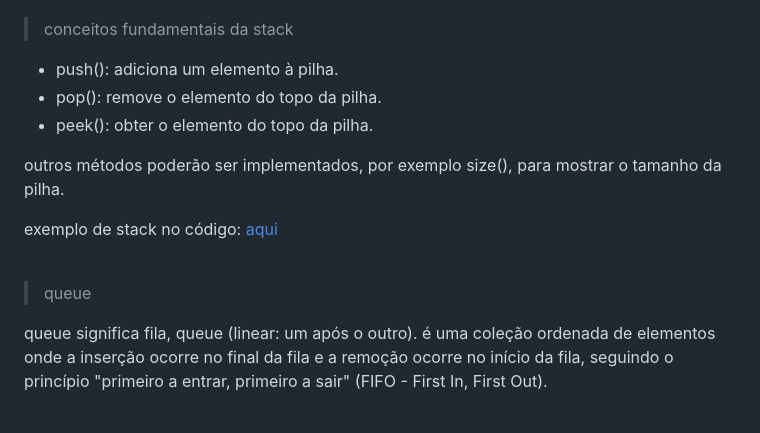
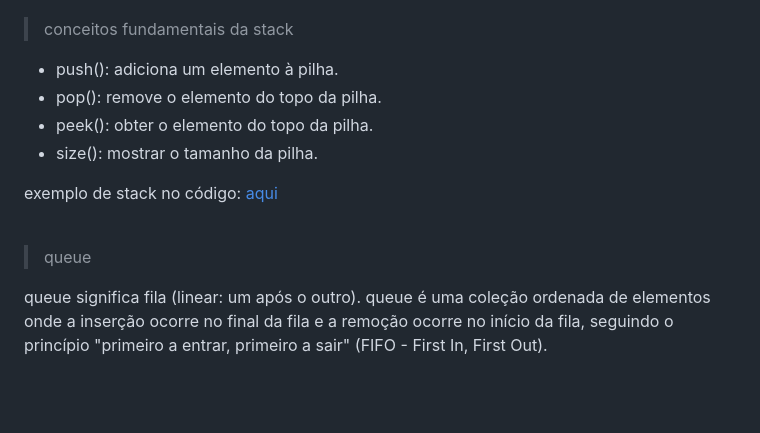
Before and after one commit to qustavoleite/learning-js, a Markdown page: estrutura de dados com javascript/annotation.md, the part around the change printed below. GitHub-like rendering.

```diff
--- a/estrutura de dados com javascript/annotation.md
+++ b/estrutura de dados com javascript/annotation.md
@@ -89,19 +68,17 @@ stack significa pilha (linear: um após o outro). stack é uma coleção de elem
 
 > conceitos fundamentais da stack
 
-
 - push(): adiciona um elemento à pilha.
 - pop(): remove o elemento do topo da pilha.
 - peek(): obter o elemento do topo da pilha.
-
-outros métodos poderão ser implementados, por exemplo size(), para mostrar o tamanho da pilha.
+- size(): mostrar o tamanho da pilha.
 
 exemplo de stack no código: [aqui](/code/stack.js)
 <br><br>
 
 > queue
 
-queue significa fila, queue (linear: um após o outro). é uma coleção ordenada de elementos onde a inserção ocorre no final da fila e a remoção ocorre no início da fila, seguindo o princípio "primeiro a entrar, primeiro a sair" (FIFO - First In, First Out).
+queue significa fila (linear: um após o outro). queue é uma coleção ordenada de elementos onde a inserção ocorre no final da fila e a remoção ocorre no início da fila, seguindo o princípio "primeiro a entrar, primeiro a sair" (FIFO - First In, First Out).
 <br><br>
 
 <img src="./img/queue.png">
```
Also changed, not shown: other parts of estrutura de dados com javascript/annotation.md (+10 -32 lines).
